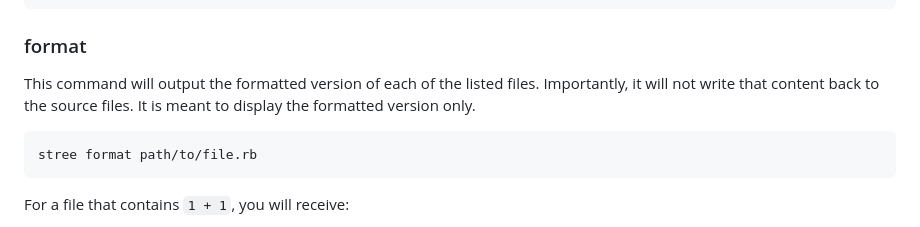
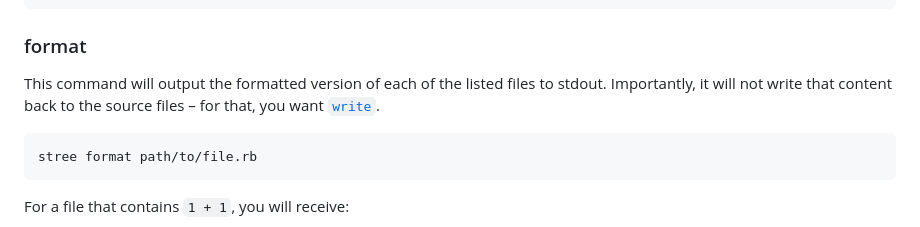
Before and after one commit to ruby-syntax-tree/syntax_tree, a Markdown page: README.md, the part around the change. GitHub-like rendering.

Commit message:
Mention `write` from the `format` command
When trying to figure out how to format a new Ruby project, we were choosing between `@prettier/plugin-ruby`, this project, and Rufo.

At first, we thought this project didn't have built-in support for writing to disk at all, so we almost switched to Rufo (or prettier-ruby, despite that library's admonition to use this gem). Only when I said, "no, Kevin wouldn't ship a library like this without a `--write` facility!" did we keep scrolling and find the `write` command.

````diff
--- a/README.md
+++ b/README.md
@@ -187,7 +187,7 @@ SyntaxTree::Binary[
 
 ### format
 
-This command will output the formatted version of each of the listed files. Importantly, it will not write that content back to the source files. It is meant to display the formatted version only.
+This command will output the formatted version of each of the listed files to stdout. Importantly, it will not write that content back to the source files – for that, you want [`write`](#write).
 
 ```sh
 stree format path/to/file.rb
````
